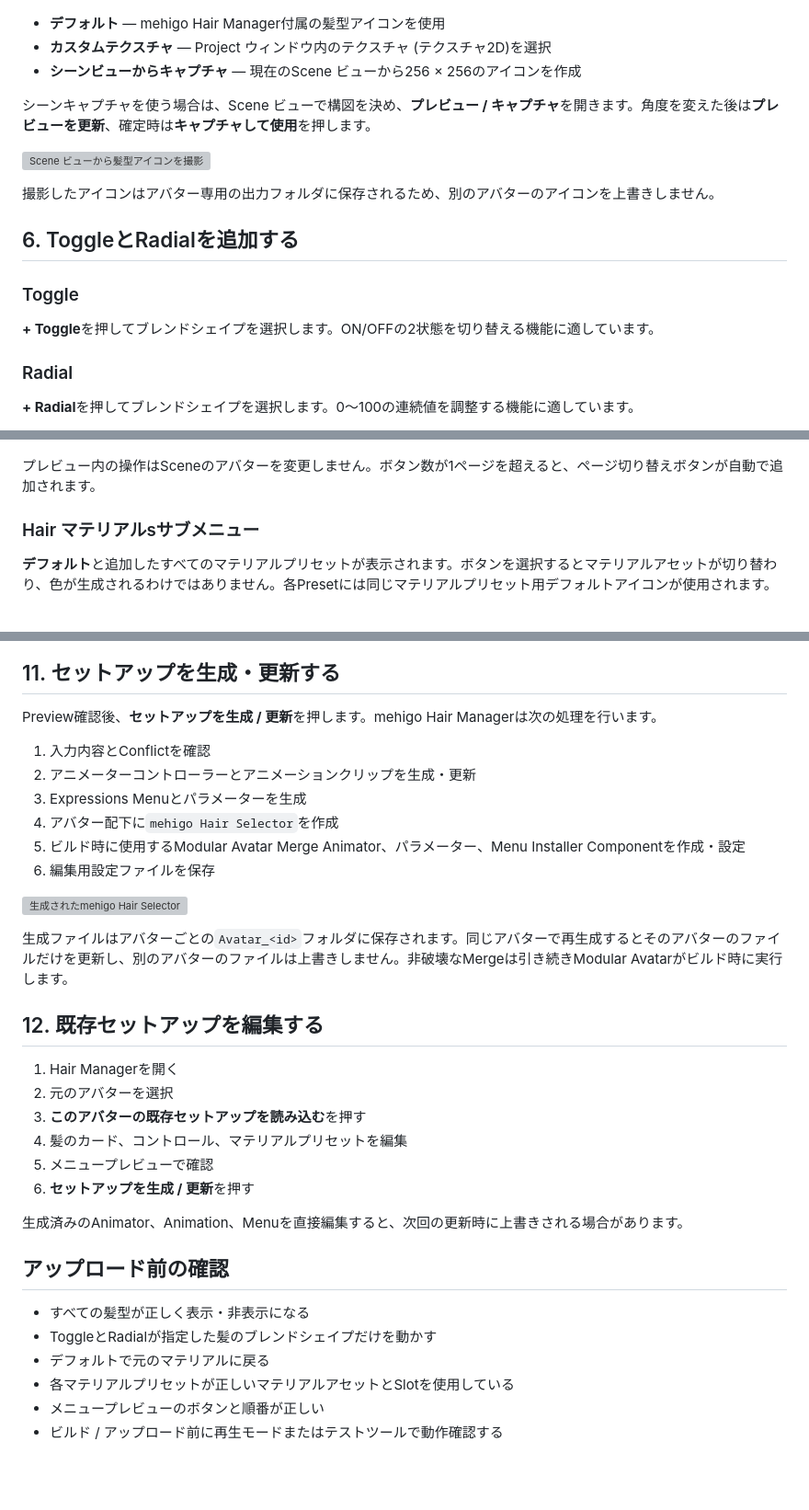
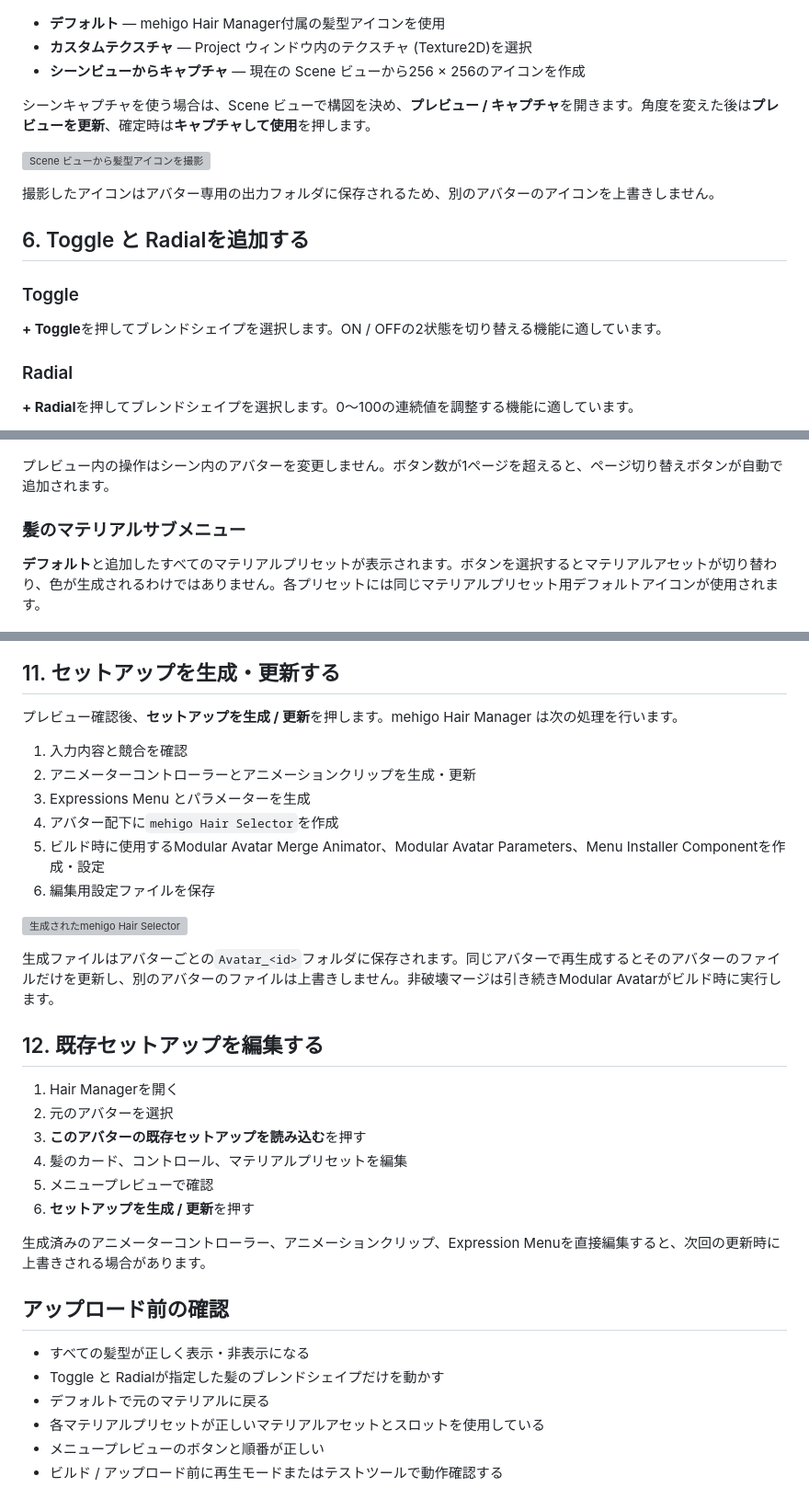
Before and after one commit to mehigosleep/mehigo-hair-manager, a Markdown page: docs/SIMPLE_MODE_GUIDE_JA.md, 3 parts joined by grey strips. Shown at 92% size. Drawn GitHub-style; blank space fills up the shorter version; grey boxes are pictures that could not be loaded.

Commit message:
Polish Japanese guide terminology

```diff
--- a/docs/SIMPLE_MODE_GUIDE_JA.md
+++ b/docs/SIMPLE_MODE_GUIDE_JA.md
@@ -85,8 +85,8 @@ Hierarchy ウィンドウからアバターのルートを**アバター**欄に
 ![3種類の髪型アイコン設定](images/simple-mode-v1.2.0/06-hairstyle-icon-modes.png)
 
 - **デフォルト** — mehigo Hair Manager付属の髪型アイコンを使用
-- **カスタムテクスチャ** — Project ウィンドウ内のテクスチャ (テクスチャ2D)を選択
-- **シーンビューからキャプチャ** — 現在のScene ビューから256 × 256のアイコンを作成
+- **カスタムテクスチャ** — Project ウィンドウ内のテクスチャ (Texture2D)を選択
+- **シーンビューからキャプチャ** — 現在の Scene ビューから256 × 256のアイコンを作成
 
 シーンキャプチャを使う場合は、Scene ビューで構図を決め、**プレビュー / キャプチャ**を開きます。角度を変えた後は**プレビューを更新**、確定時は**キャプチャして使用**を押します。
 
@@ -94,11 +94,11 @@ Hierarchy ウィンドウからアバターのルートを**アバター**欄に
 
 撮影したアイコンはアバター専用の出力フォルダに保存されるため、別のアバターのアイコンを上書きしません。
 
-## 6. ToggleとRadialを追加する
+## 6. Toggle と Radialを追加する
 
 ### Toggle
 
-**+ Toggle**を押してブレンドシェイプを選択します。ON/OFFの2状態を切り替える機能に適しています。
+**+ Toggle**を押してブレンドシェイプを選択します。ON / OFFの2状態を切り替える機能に適しています。
 
 ### Radial
 
@@ -164,28 +164,28 @@ Hierarchy ウィンドウからアバターのルートを**アバター**欄に
 
 ![2つ目の髪型サブメニュー](images/simple-mode-v1.2.0/16-menu-preview-hair-two.png)
 
-プレビュー内の操作はSceneのアバターを変更しません。ボタン数が1ページを超えると、ページ切り替えボタンが自動で追加されます。
+プレビュー内の操作はシーン内のアバターを変更しません。ボタン数が1ページを超えると、ページ切り替えボタンが自動で追加されます。
 
-### Hair マテリアルsサブメニュー
+### 髪のマテリアルサブメニュー
 
-**デフォルト**と追加したすべてのマテリアルプリセットが表示されます。ボタンを選択するとマテリアルアセットが切り替わり、色が生成されるわけではありません。各Presetには同じマテリアルプリセット用デフォルトアイコンが使用されます。
+**デフォルト**と追加したすべてのマテリアルプリセットが表示されます。ボタンを選択するとマテリアルアセットが切り替わり、色が生成されるわけではありません。各プリセットには同じマテリアルプリセット用デフォルトアイコンが使用されます。
 
 ![デフォルトと追加したマテリアルプリセット](images/simple-mode-v1.2.0/17-menu-preview-materials.png)
 
 ## 11. セットアップを生成・更新する
 
-Preview確認後、**セットアップを生成 / 更新**を押します。mehigo Hair Managerは次の処理を行います。
+プレビュー確認後、**セットアップを生成 / 更新**を押します。mehigo Hair Manager は次の処理を行います。
 
-1. 入力内容とConflictを確認
+1. 入力内容と競合を確認
 2. アニメーターコントローラーとアニメーションクリップを生成・更新
-3. Expressions Menuとパラメーターを生成
+3. Expressions Menu とパラメーターを生成
 4. アバター配下に`mehigo Hair Selector`を作成
-5. ビルド時に使用するModular Avatar Merge Animator、パラメーター、Menu Installer Componentを作成・設定
+5. ビルド時に使用するModular Avatar Merge Animator、Modular Avatar Parameters、Menu Installer Componentを作成・設定
 6. 編集用設定ファイルを保存
 
 ![生成されたmehigo Hair Selector](images/simple-mode-v1.2.0/18-generated-setup.png)
 
-生成ファイルはアバターごとの`Avatar_<id>`フォルダに保存されます。同じアバターで再生成するとそのアバターのファイルだけを更新し、別のアバターのファイルは上書きしません。非破壊なMergeは引き続きModular Avatarがビルド時に実行します。
+生成ファイルはアバターごとの`Avatar_<id>`フォルダに保存されます。同じアバターで再生成するとそのアバターのファイルだけを更新し、別のアバターのファイルは上書きしません。非破壊マージは引き続きModular Avatarがビルド時に実行します。
 
 ## 12. 既存セットアップを編集する
 
@@ -196,13 +196,13 @@ Preview確認後、**セットアップを生成 / 更新**を押します。meh
 5. メニュープレビューで確認
 6. **セットアップを生成 / 更新**を押す
 
-生成済みのAnimator、Animation、Menuを直接編集すると、次回の更新時に上書きされる場合があります。
+生成済みのアニメーターコントローラー、アニメーションクリップ、Expression Menuを直接編集すると、次回の更新時に上書きされる場合があります。
 
 ## アップロード前の確認
 
 - すべての髪型が正しく表示・非表示になる
-- ToggleとRadialが指定した髪のブレンドシェイプだけを動かす
+- Toggle と Radialが指定した髪のブレンドシェイプだけを動かす
 - デフォルトで元のマテリアルに戻る
-- 各マテリアルプリセットが正しいマテリアルアセットとSlotを使用している
+- 各マテリアルプリセットが正しいマテリアルアセットとスロットを使用している
 - メニュープレビューのボタンと順番が正しい
 - ビルド / アップロード前に再生モードまたはテストツールで動作確認する
```
Also changed, not shown: other parts of docs/SIMPLE_MODE_GUIDE_JA.md (+20 -20 lines).
